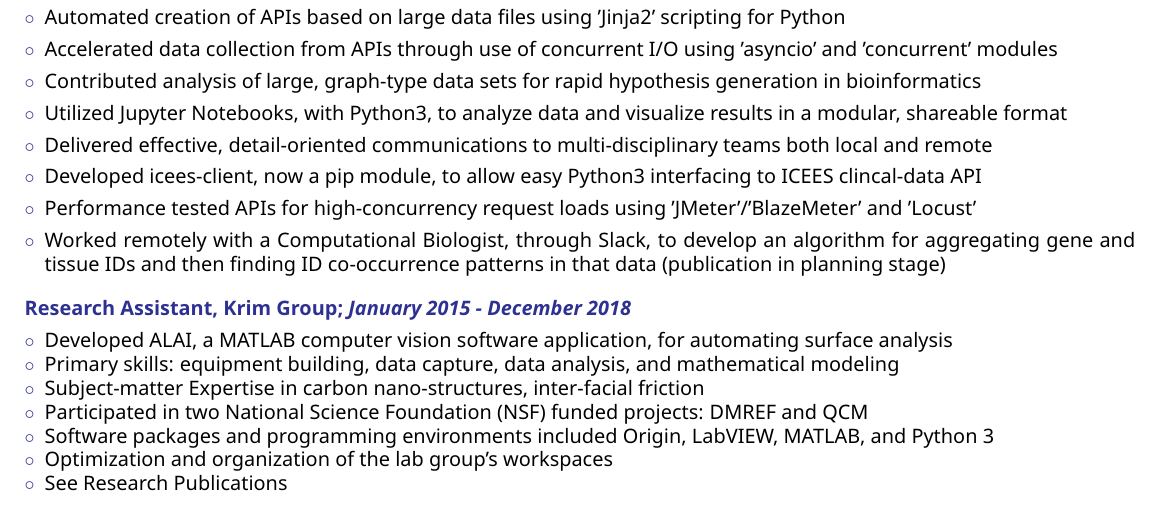
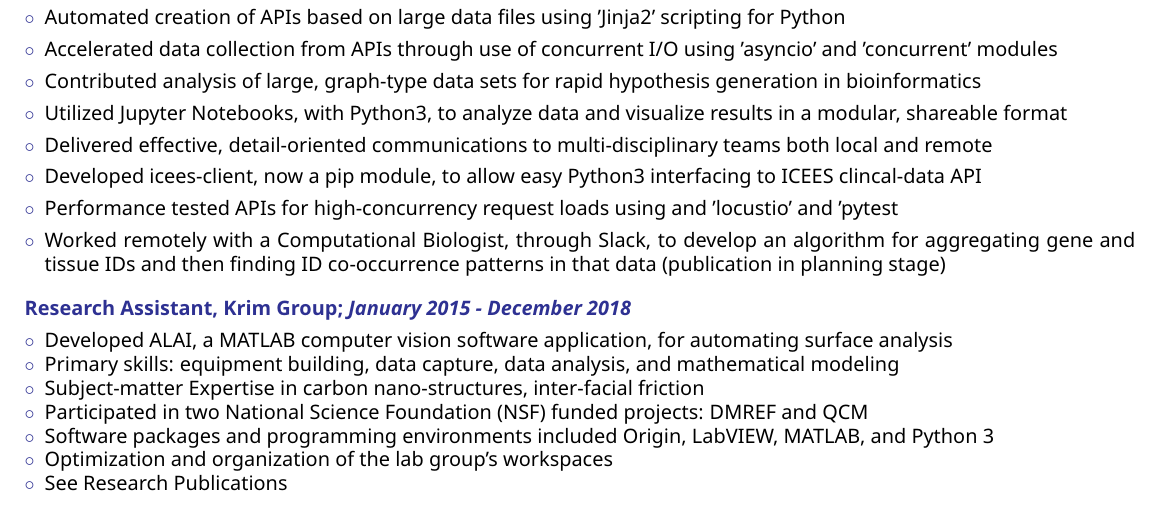
Before and after one commit to ColinKCurtis/resume, a LaTeX book (colinkcurtis_comp_vision_and_software_feb_2019.tex): part of page 1 of 3, cut so that both start at the same text. The pictures show the PDF file colinkcurtis_comp_vision_and_software_feb_2019.pdf that the author committed with the source.

Commit message:
modified api testing details in RENCI

```diff
--- a/colinkcurtis_comp_vision_and_software_feb_2019.tex
+++ b/colinkcurtis_comp_vision_and_software_feb_2019.tex
@@ -149,7 +149,7 @@
     \SmallSep
     \item Developed icees-client, now a pip module, to allow easy Python3 interfacing to ICEES clincal-data API
     \SmallSep
-    \item Performance tested APIs for high-concurrency request loads using 'JMeter'/'BlazeMeter' and 'Locust'
+    \item Performance tested APIs for high-concurrency request loads using and 'locustio' and 'pytest
     \SmallSep
     \item Worked remotely with a Computational Biologist, through Slack, to develop an algorithm for
     aggregating gene and tissue IDs and then finding ID co-occurrence patterns in that data (publication in planning stage)
```
Also changed, not shown: colinkcurtis_comp_vision_and_software_feb_2019.pdf.
